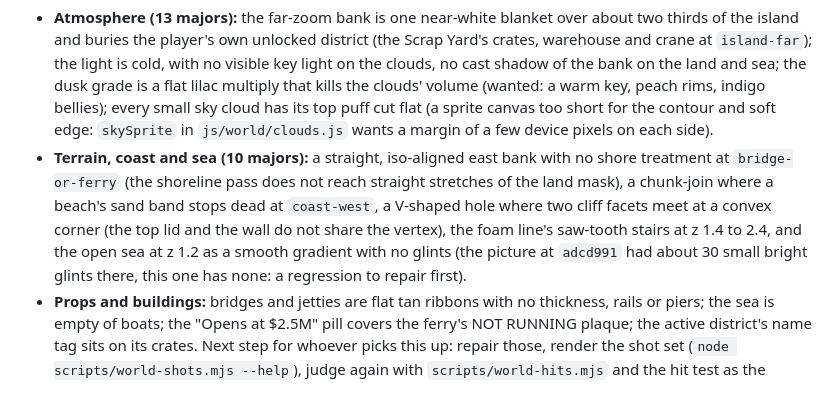
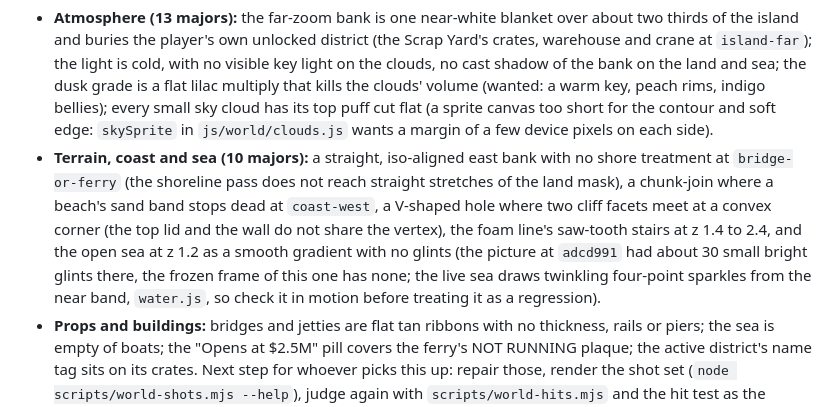
Before and after one commit to imaidan808/Paperclip-Capitalist, a Markdown page: docs/RENDER_PLAN.md, the part around the change. GitHub-like rendering.

Commit message:
Docs: the sea's glints are a frozen-frame finding until seen in motion
Co-Authored-By: Claude Sonnet 5.5 <noreply@anthropic.com>
Claude-Session: https://claude.ai/code/session_01779CRG7MEhCH3eU7x4JtxH

```diff
--- a/docs/RENDER_PLAN.md
+++ b/docs/RENDER_PLAN.md
@@ -590,7 +590,7 @@ The terrain, atmosphere, buildings, props and raster tracks were merged in that
 
 The change is unmistakable at normal viewing size in every judge's words (a dark navy-and-olive tile diagram became a bright turquoise-and-lime toy diorama); quality and edges are under 8, so **the goal "nothing scores under 8" is not met**. The other six judges (the districts by day and at dusk, the buildings, the props and characters) were not run: the pass was stopped to stay inside its budget. What the six found, by track, is the repair list:
 - **Atmosphere (13 majors):** the far-zoom bank is one near-white blanket over about two thirds of the island and buries the player's own unlocked district (the Scrap Yard's crates, warehouse and crane at `island-far`); the light is cold, with no visible key light on the clouds, no cast shadow of the bank on the land and sea; the dusk grade is a flat lilac multiply that kills the clouds' volume (wanted: a warm key, peach rims, indigo bellies); every small sky cloud has its top puff cut flat (a sprite canvas too short for the contour and soft edge: `skySprite` in `js/world/clouds.js` wants a margin of a few device pixels on each side).
-- **Terrain, coast and sea (10 majors):** a straight, iso-aligned east bank with no shore treatment at `bridge-or-ferry` (the shoreline pass does not reach straight stretches of the land mask), a chunk-join where a beach's sand band stops dead at `coast-west`, a V-shaped hole where two cliff facets meet at a convex corner (the top lid and the wall do not share the vertex), the foam line's saw-tooth stairs at z 1.4 to 2.4, and the open sea at z 1.2 as a smooth gradient with no glints (the picture at `adcd991` had about 30 small bright glints there, this one has none: a regression to repair first).
+- **Terrain, coast and sea (10 majors):** a straight, iso-aligned east bank with no shore treatment at `bridge-or-ferry` (the shoreline pass does not reach straight stretches of the land mask), a chunk-join where a beach's sand band stops dead at `coast-west`, a V-shaped hole where two cliff facets meet at a convex corner (the top lid and the wall do not share the vertex), the foam line's saw-tooth stairs at z 1.4 to 2.4, and the open sea at z 1.2 as a smooth gradient with no glints (the picture at `adcd991` had about 30 small bright glints there, the frozen frame of this one has none; the live sea draws twinkling four-point sparkles from the near band, `water.js`, so check it in motion before treating it as a regression).
 - **Props and buildings:** bridges and jetties are flat tan ribbons with no thickness, rails or piers; the sea is empty of boats; the "Opens at $2.5M" pill covers the ferry's NOT RUNNING plaque; the active district's name tag sits on its crates.
 Next step for whoever picks this up: repair those, render the shot set (`node scripts/world-shots.mjs --help`), judge again with `scripts/world-hits.mjs` and the hit test as the presentation-only guard, until nothing scores under 8.
 
```
Also changed, not shown: docs/CLOUD_HANDOFF.md (+2 -2 lines).
